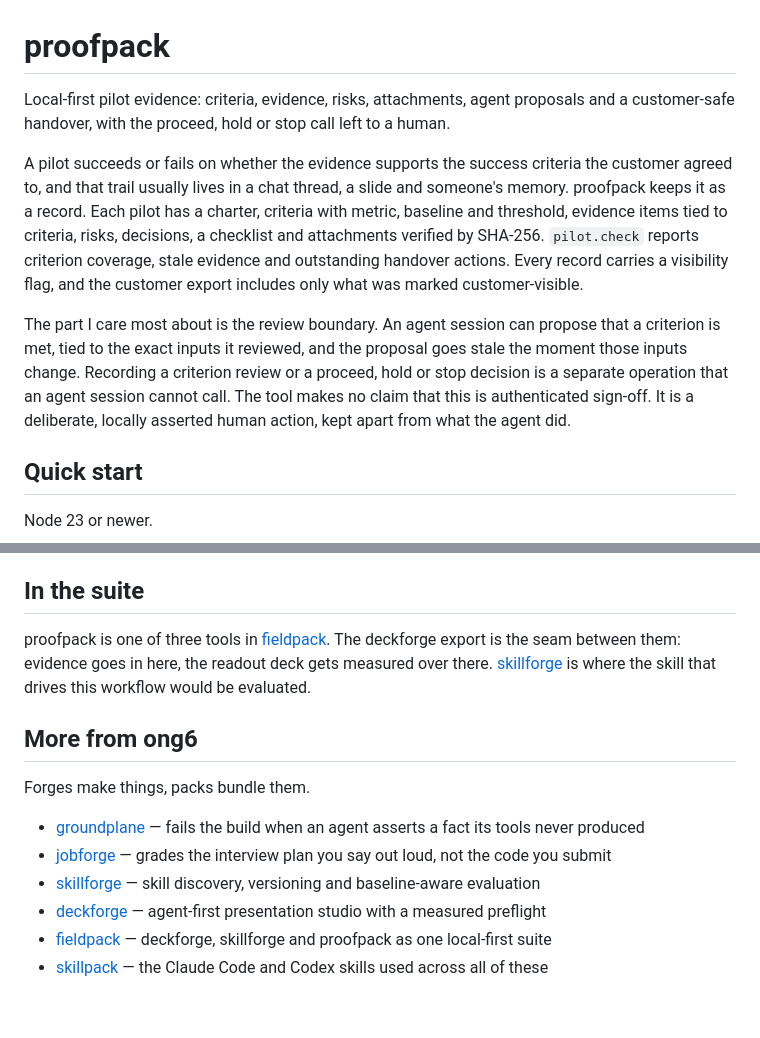
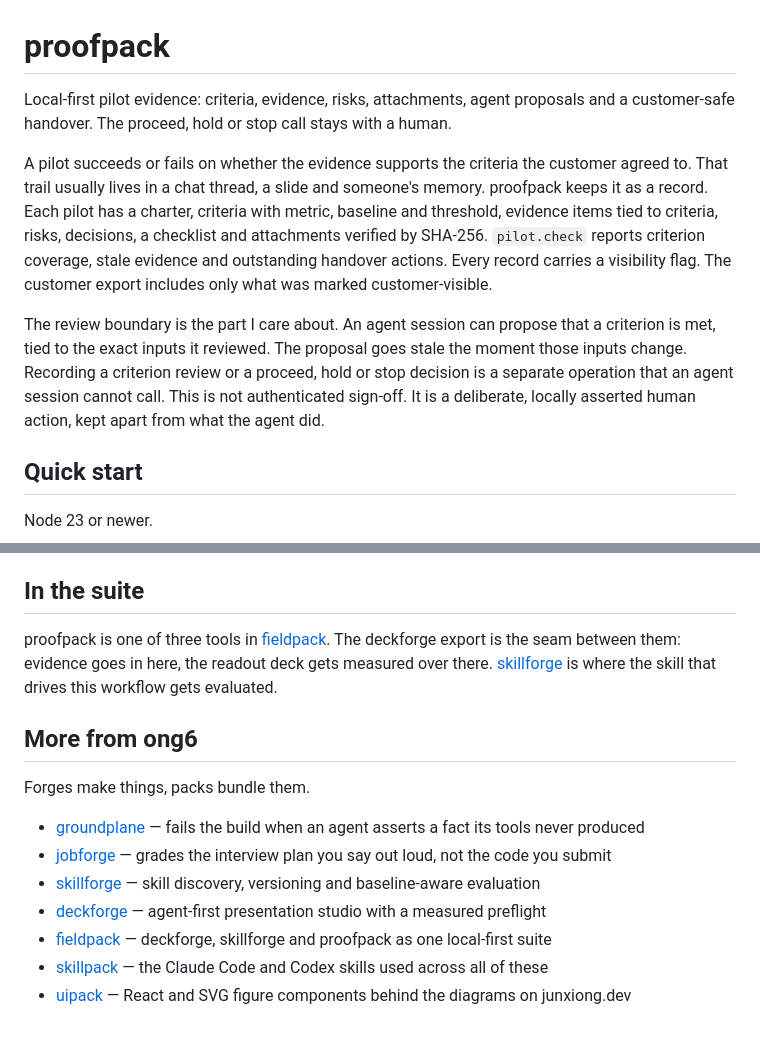
Before and after one commit to ong6/proofpack, a Markdown page: README.md, 2 parts joined by grey strips. GitHub-like rendering.

Commit message:
readme: cut the fat
Co-Authored-By: Claude Fable 5.1 <noreply@anthropic.com>

```diff
--- a/README.md
+++ b/README.md
@@ -1,10 +1,10 @@
 # proofpack
 
-Local-first pilot evidence: criteria, evidence, risks, attachments, agent proposals and a customer-safe handover, with the proceed, hold or stop call left to a human.
+Local-first pilot evidence: criteria, evidence, risks, attachments, agent proposals and a customer-safe handover. The proceed, hold or stop call stays with a human.
 
-A pilot succeeds or fails on whether the evidence supports the success criteria the customer agreed to, and that trail usually lives in a chat thread, a slide and someone's memory. proofpack keeps it as a record. Each pilot has a charter, criteria with metric, baseline and threshold, evidence items tied to criteria, risks, decisions, a checklist and attachments verified by SHA-256. `pilot.check` reports criterion coverage, stale evidence and outstanding handover actions. Every record carries a visibility flag, and the customer export includes only what was marked customer-visible.
+A pilot succeeds or fails on whether the evidence supports the criteria the customer agreed to. That trail usually lives in a chat thread, a slide and someone's memory. proofpack keeps it as a record. Each pilot has a charter, criteria with metric, baseline and threshold, evidence items tied to criteria, risks, decisions, a checklist and attachments verified by SHA-256. `pilot.check` reports criterion coverage, stale evidence and outstanding handover actions. Every record carries a visibility flag. The customer export includes only what was marked customer-visible.
 
-The part I care most about is the review boundary. An agent session can propose that a criterion is met, tied to the exact inputs it reviewed, and the proposal goes stale the moment those inputs change. Recording a criterion review or a proceed, hold or stop decision is a separate operation that an agent session cannot call. The tool makes no claim that this is authenticated sign-off. It is a deliberate, locally asserted human action, kept apart from what the agent did.
+The review boundary is the part I care about. An agent session can propose that a criterion is met, tied to the exact inputs it reviewed. The proposal goes stale the moment those inputs change. Recording a criterion review or a proceed, hold or stop decision is a separate operation that an agent session cannot call. This is not authenticated sign-off. It is a deliberate, locally asserted human action, kept apart from what the agent did.
 
 ## Quick start
 
@@ -31,7 +31,7 @@ Operations take JSON on `--input file.json` or stdin and answer `{ ok, data | er
 
 ## In the suite
 
-proofpack is one of three tools in [fieldpack](https://github.com/ong6/fieldpack). The deckforge export is the seam between them: evidence goes in here, the readout deck gets measured over there. [skillforge](https://github.com/ong6/skillforge) is where the skill that drives this workflow would be evaluated.
+proofpack is one of three tools in [fieldpack](https://github.com/ong6/fieldpack). The deckforge export is the seam between them: evidence goes in here, the readout deck gets measured over there. [skillforge](https://github.com/ong6/skillforge) is where the skill that drives this workflow gets evaluated.
 
 ## More from ong6
 
@@ -43,3 +43,4 @@ Forges make things, packs bundle them.
 - [deckforge](https://github.com/ong6/deckforge) — agent-first presentation studio with a measured preflight
 - [fieldpack](https://github.com/ong6/fieldpack) — deckforge, skillforge and proofpack as one local-first suite
 - [skillpack](https://github.com/ong6/skillpack) — the Claude Code and Codex skills used across all of these
+- [uipack](https://github.com/ong6/uipack) — React and SVG figure components behind the diagrams on junxiong.dev
```
